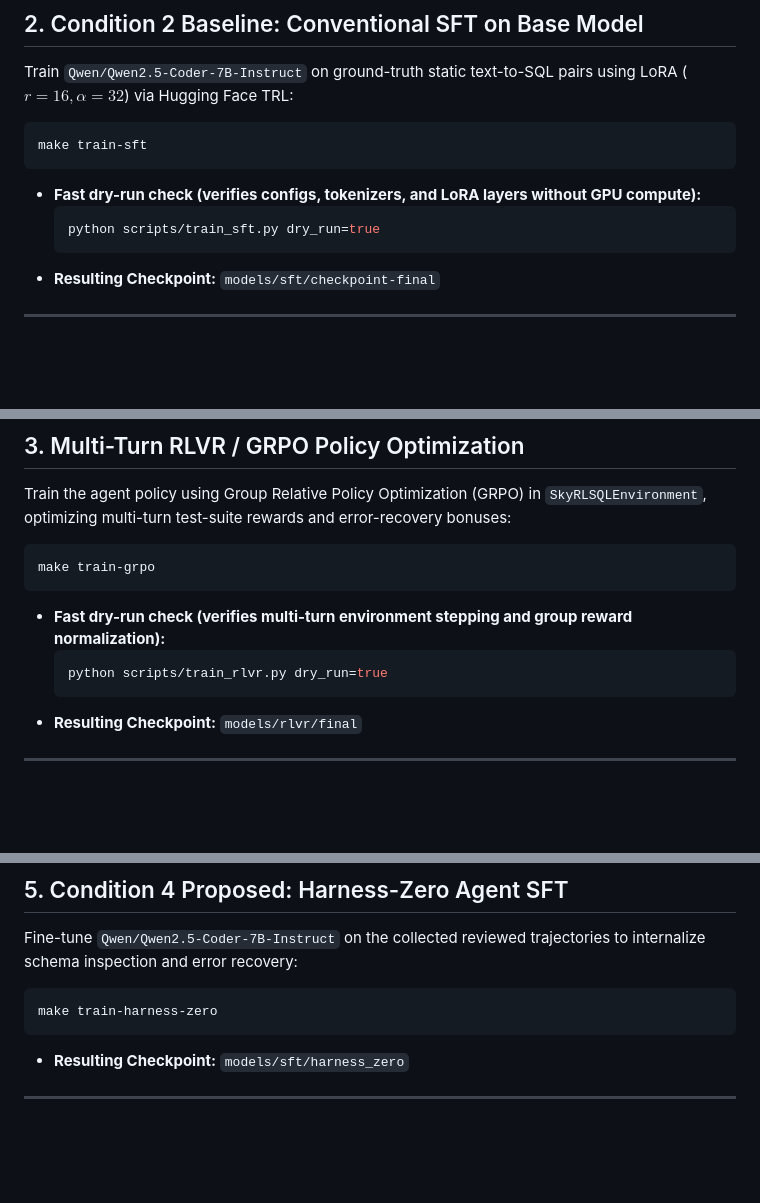
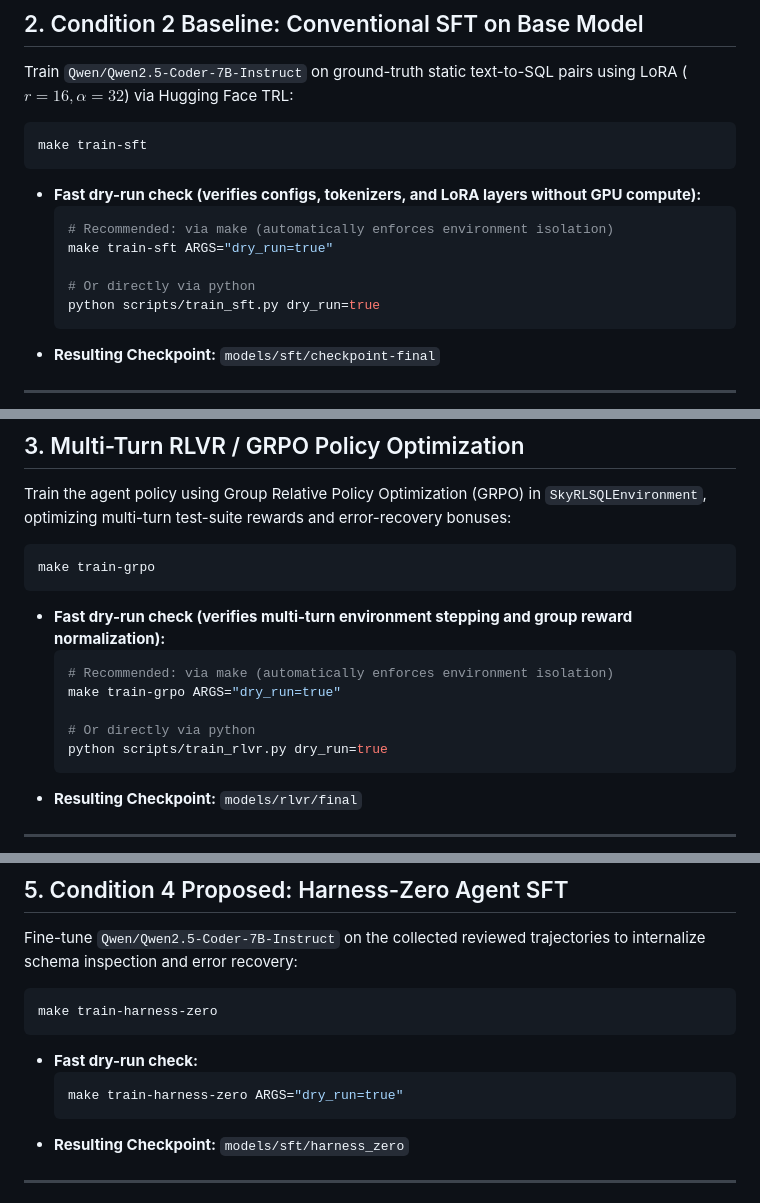
Before and after one commit to chrisjcc/ask-the-database, a Markdown page: docs/pipeline_execution_guide.md, 3 parts joined by grey strips. GitHub-like rendering; blank space fills up the shorter version.

Commit message:
docs: document make train-sft and train-grpo dry-run commands with ARGS

````diff
--- a/docs/pipeline_execution_guide.md
+++ b/docs/pipeline_execution_guide.md
@@ -83,6 +83,10 @@ make train-sft
 ```
 * **Fast dry-run check (verifies configs, tokenizers, and LoRA layers without GPU compute):**
   ```bash
+  # Recommended: via make (automatically enforces environment isolation)
+  make train-sft ARGS="dry_run=true"
+
+  # Or directly via python
   python scripts/train_sft.py dry_run=true
   ```
 * **Resulting Checkpoint:** `models/sft/checkpoint-final`
@@ -98,6 +102,10 @@ make train-grpo
 ```
 * **Fast dry-run check (verifies multi-turn environment stepping and group reward normalization):**
   ```bash
+  # Recommended: via make (automatically enforces environment isolation)
+  make train-grpo ARGS="dry_run=true"
+
+  # Or directly via python
   python scripts/train_rlvr.py dry_run=true
   ```
 * **Resulting Checkpoint:** `models/rlvr/final`
@@ -140,6 +148,10 @@ Fine-tune `Qwen/Qwen2.5-Coder-7B-Instruct` on the collected reviewed trajectorie
 ```bash
 make train-harness-zero
 ```
+* **Fast dry-run check:**
+  ```bash
+  make train-harness-zero ARGS="dry_run=true"
+  ```
 * **Resulting Checkpoint:** `models/sft/harness_zero`
 
 ---
````
